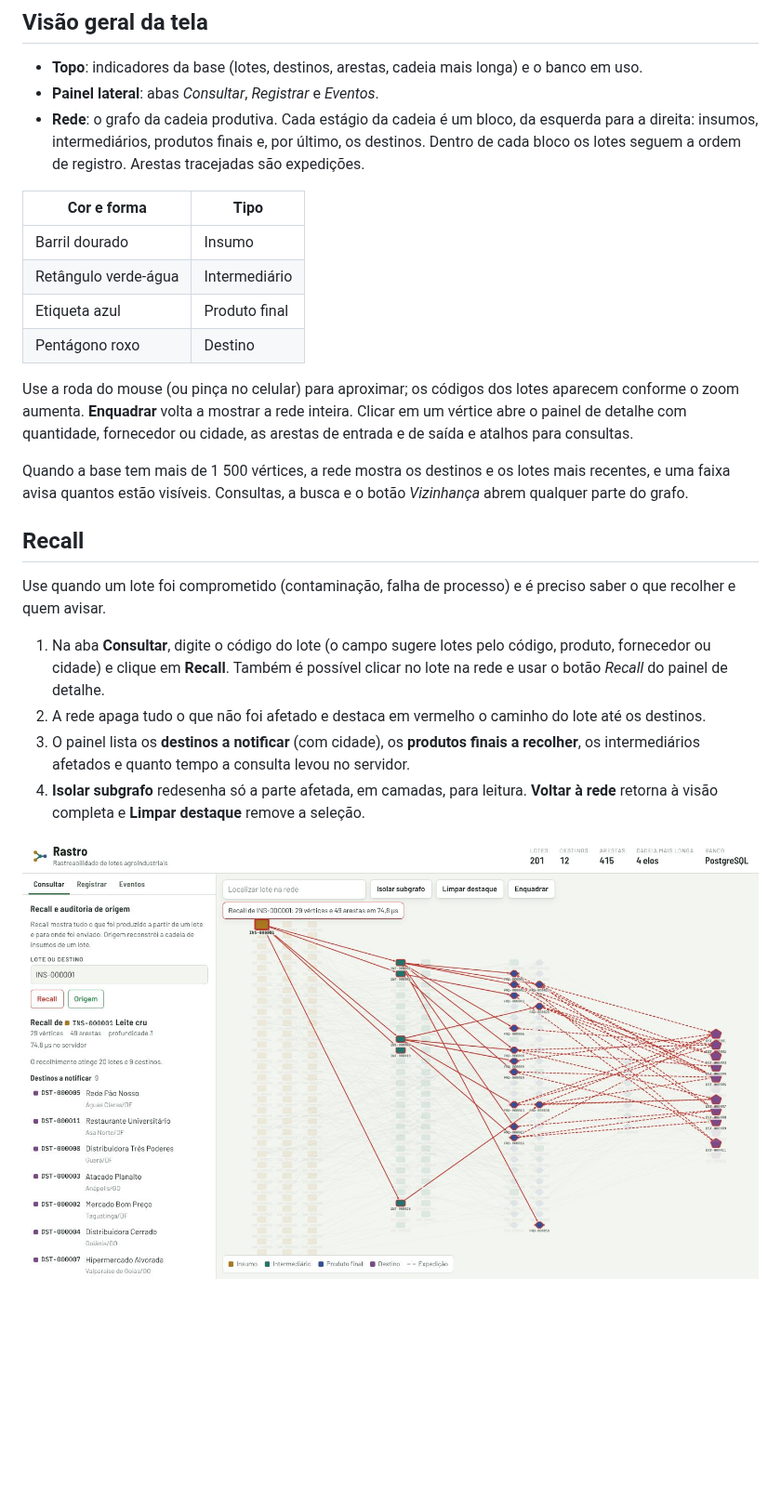
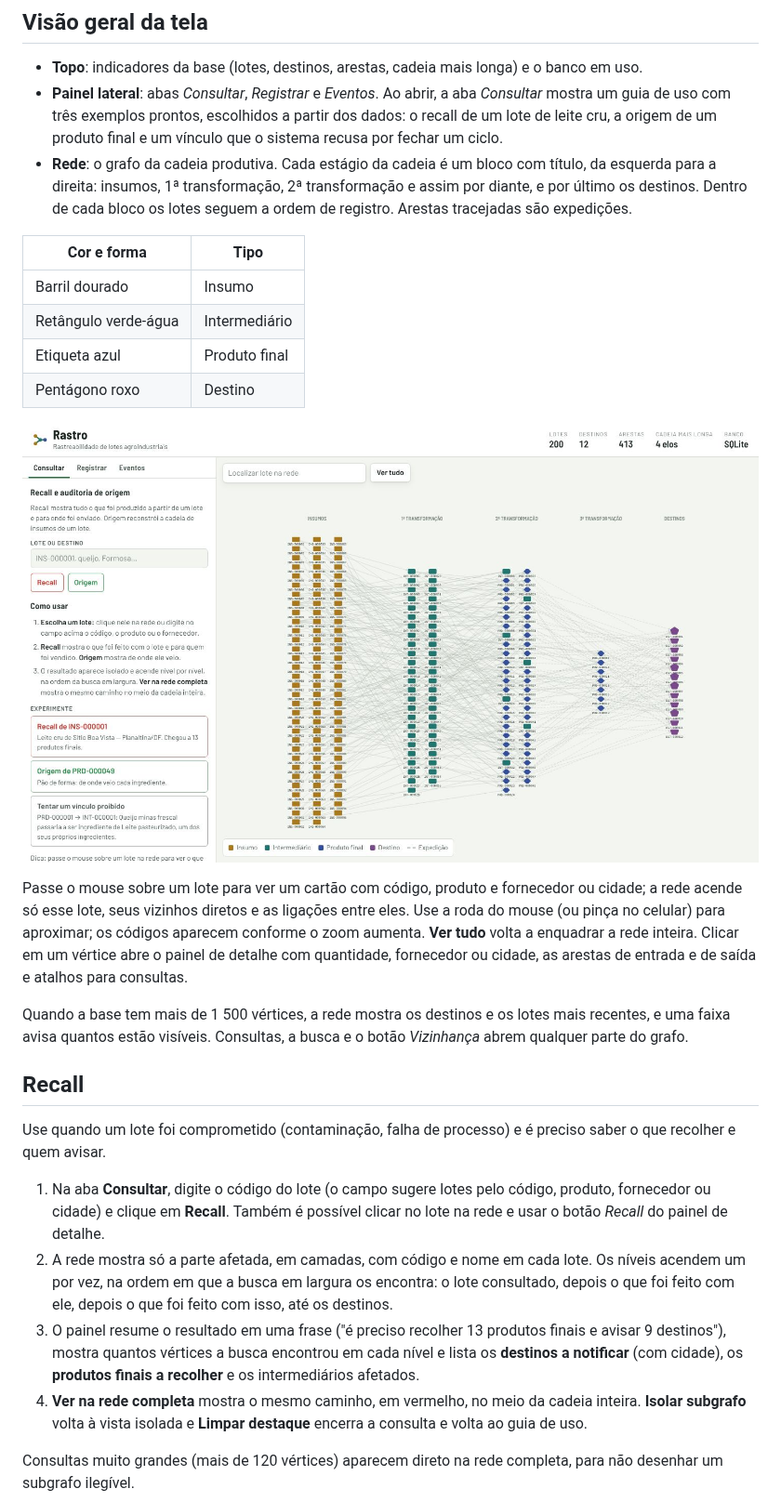
Before and after one commit to gblzera/Rastro-Sistema-de-Rastreabilidade-de-Lotes-Agroindustriais, a Markdown page: docs/manual.md, the part around one of its changes. Shown at 93% size. GitHub-like rendering; pictures changed too: docs/img/inicio.jpg (added), docs/img/recall.jpg; blank space fills up the shorter version.

```diff
--- a/docs/manual.md
+++ b/docs/manual.md
@@ -5,8 +5,8 @@ Pacote 1.6.1 da EAP. Este manual descreve a interface web. Para instalar e subir
 ## Visão geral da tela
 
 - **Topo**: indicadores da base (lotes, destinos, arestas, cadeia mais longa) e o banco em uso.
-- **Painel lateral**: abas *Consultar*, *Registrar* e *Eventos*.
-- **Rede**: o grafo da cadeia produtiva. Cada estágio da cadeia é um bloco, da esquerda para a direita: insumos, intermediários, produtos finais e, por último, os destinos. Dentro de cada bloco os lotes seguem a ordem de registro. Arestas tracejadas são expedições.
+- **Painel lateral**: abas *Consultar*, *Registrar* e *Eventos*. Ao abrir, a aba *Consultar* mostra um guia de uso com três exemplos prontos, escolhidos a partir dos dados: o recall de um lote de leite cru, a origem de um produto final e um vínculo que o sistema recusa por fechar um ciclo.
+- **Rede**: o grafo da cadeia produtiva. Cada estágio da cadeia é um bloco com título, da esquerda para a direita: insumos, 1ª transformação, 2ª transformação e assim por diante, e por último os destinos. Dentro de cada bloco os lotes seguem a ordem de registro. Arestas tracejadas são expedições.
 
 | Cor e forma | Tipo |
 |---|---|
@@ -15,7 +15,9 @@ Pacote 1.6.1 da EAP. Este manual descreve a interface web. Para instalar e subir
 | Etiqueta azul | Produto final |
 | Pentágono roxo | Destino |
 
-Use a roda do mouse (ou pinça no celular) para aproximar; os códigos dos lotes aparecem conforme o zoom aumenta. **Enquadrar** volta a mostrar a rede inteira. Clicar em um vértice abre o painel de detalhe com quantidade, fornecedor ou cidade, as arestas de entrada e de saída e atalhos para consultas.
+![Tela inicial com o guia de uso e a rede por estágios](img/inicio.jpg)
+
+Passe o mouse sobre um lote para ver um cartão com código, produto e fornecedor ou cidade; a rede acende só esse lote, seus vizinhos diretos e as ligações entre eles. Use a roda do mouse (ou pinça no celular) para aproximar; os códigos aparecem conforme o zoom aumenta. **Ver tudo** volta a enquadrar a rede inteira. Clicar em um vértice abre o painel de detalhe com quantidade, fornecedor ou cidade, as arestas de entrada e de saída e atalhos para consultas.
 
 Quando a base tem mais de 1 500 vértices, a rede mostra os destinos e os lotes mais recentes, e uma faixa avisa quantos estão visíveis. Consultas, a busca e o botão *Vizinhança* abrem qualquer parte do grafo.
 
@@ -24,9 +26,9 @@ Quando a base tem mais de 1 500 vértices, a rede mostra os destinos e os lotes
 Use quando um lote foi comprometido (contaminação, falha de processo) e é preciso saber o que recolher e quem avisar.
 
 1. Na aba **Consultar**, digite o código do lote (o campo sugere lotes pelo código, produto, fornecedor ou cidade) e clique em **Recall**. Também é possível clicar no lote na rede e usar o botão *Recall* do painel de detalhe.
-2. A rede apaga tudo o que não foi afetado e destaca em vermelho o caminho do lote até os destinos.
-3. O painel lista os **destinos a notificar** (com cidade), os **produtos finais a recolher**, os intermediários afetados e quanto tempo a consulta levou no servidor.
-4. **Isolar subgrafo** redesenha só a parte afetada, em camadas, para leitura. **Voltar à rede** retorna à visão completa e **Limpar destaque** remove a seleção.
+2. A rede mostra só a parte afetada, em camadas, com código e nome em cada lote. Os níveis acendem um por vez, na ordem em que a busca em largura os encontra: o lote consultado, depois o que foi feito com ele, depois o que foi feito com isso, até os destinos.
+3. O painel resume o resultado em uma frase ("é preciso recolher 13 produtos finais e avisar 9 destinos"), mostra quantos vértices a busca encontrou em cada nível e lista os **destinos a notificar** (com cidade), os **produtos finais a recolher** e os intermediários afetados.
+4. **Ver na rede completa** mostra o mesmo caminho, em vermelho, no meio da cadeia inteira. **Isolar subgrafo** volta à vista isolada e **Limpar destaque** encerra a consulta e volta ao guia de uso.
 
-![Recall destacado na rede](img/recall.jpg)
+Consultas muito grandes (mais de 120 vértices) aparecem direto na rede completa, para não desenhar um subgrafo ilegível.
 
```
Also changed, not shown: other parts of docs/manual.md (+5 -3 lines), docs/img/ciclo-recusado.jpg, docs/img/origem.jpg, docs/img/recall-isolado.jpg (deleted), docs/img/recall-rede.jpg (added), 5 other files.
